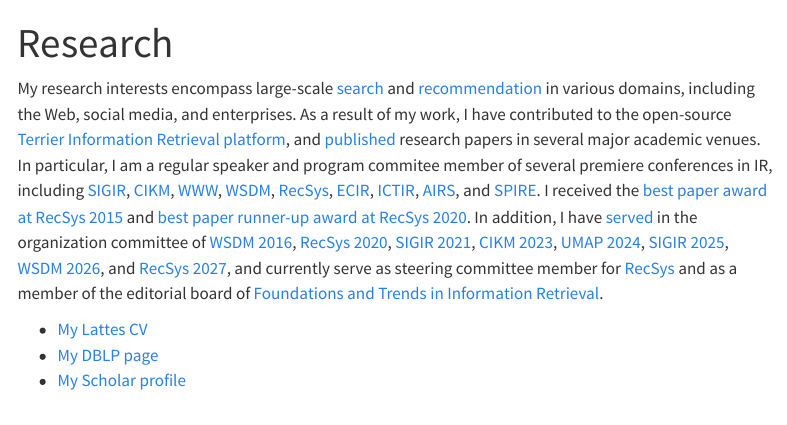
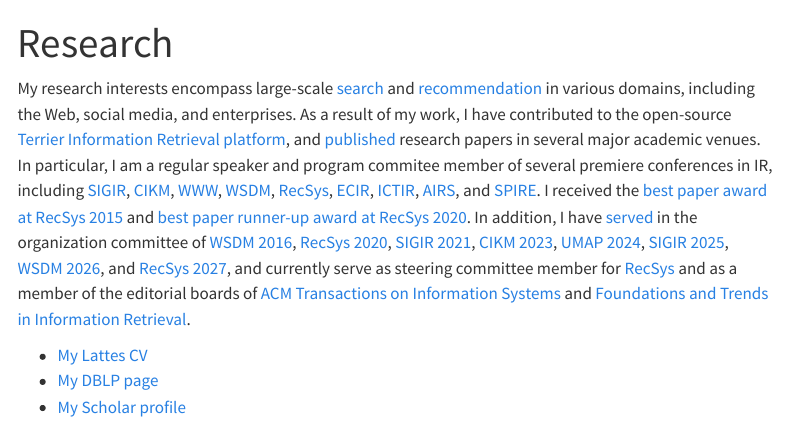
Before and after one commit to rodrygosantos/rodrygosantos.github.io, a Quarto document (research.qmd): the page in a window 1100 px wide, from its top. Rendered offline with R 4.5, knitr and Pandoc in place of Quarto, with nearby package versions; menus at the side of the page are left out.

Commit message:
Add TOIS editorial board service

```diff
--- a/research.qmd
+++ b/research.qmd
@@ -2,7 +2,7 @@
 title: "Research"
 ---
 
-My research interests encompass large-scale [search](http://en.wikipedia.org/wiki/Search_engine_technology) and [recommendation](http://en.wikipedia.org/wiki/Recommender_system) in various domains, including the Web, social media, and enterprises. As a result of my work, I have contributed to the open-source [Terrier Information Retrieval platform](http://terrier.org/), and [published](/publications.html) research papers in several major academic venues. In particular, I am a regular speaker and program commitee member of several premiere conferences in IR, including [SIGIR](http://sigir.org/), [CIKM](http://www.cikmconference.org/), [WWW](http://www.wwwconference.org/), [WSDM](http://www.wsdm-conference.org/), [RecSys](http://recsys.acm.org/), [ECIR](http://irsg.bcs.org/ecir.php), [ICTIR](http://sigir.org/conferences/sponsored-conferences/), [AIRS](http://airs-conference.org/), and [SPIRE](https://link.springer.com/conference/spire). I received the [best paper award at RecSys 2015](http://recsys.acm.org/best-papers/) and [best paper runner-up award at RecSys 2020](http://recsys.acm.org/best-papers/). In addition, I have [served](/service.html) in the organization committee of [WSDM 2016](http://www.wsdm-conference.org/2016/), [RecSys 2020](https://recsys.acm.org/recsys20/), [SIGIR 2021](https://sigir.org/sigir2021/), [CIKM 2023](https://www.cikm2023.org/), [UMAP 2024](https://www.um.org/umap2024/), [SIGIR 2025](https://sigir2025.dei.unipd.it/), [WSDM 2026](https://wsdm-conference.org/2026/), and [RecSys 2027](https://recsys.acm.org/recsys27/), and currently serve as steering committee member for [RecSys](https://recsys.acm.org/steering-committee/) and as a member of the editorial board of [Foundations and Trends in Information Retrieval](https://www.nowpublishers.com/Journal/EditorialBoard/INR).
+My research interests encompass large-scale [search](http://en.wikipedia.org/wiki/Search_engine_technology) and [recommendation](http://en.wikipedia.org/wiki/Recommender_system) in various domains, including the Web, social media, and enterprises. As a result of my work, I have contributed to the open-source [Terrier Information Retrieval platform](http://terrier.org/), and [published](/publications.html) research papers in several major academic venues. In particular, I am a regular speaker and program commitee member of several premiere conferences in IR, including [SIGIR](http://sigir.org/), [CIKM](http://www.cikmconference.org/), [WWW](http://www.wwwconference.org/), [WSDM](http://www.wsdm-conference.org/), [RecSys](http://recsys.acm.org/), [ECIR](http://irsg.bcs.org/ecir.php), [ICTIR](http://sigir.org/conferences/sponsored-conferences/), [AIRS](http://airs-conference.org/), and [SPIRE](https://link.springer.com/conference/spire). I received the [best paper award at RecSys 2015](http://recsys.acm.org/best-papers/) and [best paper runner-up award at RecSys 2020](http://recsys.acm.org/best-papers/). In addition, I have [served](/service.html) in the organization committee of [WSDM 2016](http://www.wsdm-conference.org/2016/), [RecSys 2020](https://recsys.acm.org/recsys20/), [SIGIR 2021](https://sigir.org/sigir2021/), [CIKM 2023](https://www.cikm2023.org/), [UMAP 2024](https://www.um.org/umap2024/), [SIGIR 2025](https://sigir2025.dei.unipd.it/), [WSDM 2026](https://wsdm-conference.org/2026/), and [RecSys 2027](https://recsys.acm.org/recsys27/), and currently serve as steering committee member for [RecSys](https://recsys.acm.org/steering-committee/) and as a member of the editorial boards of [ACM Transactions on Information Systems](https://dl.acm.org/journal/tois/editorial-board) and [Foundations and Trends in Information Retrieval](https://www.nowpublishers.com/Journal/EditorialBoard/INR).
 
 - [My Lattes CV](http://lattes.cnpq.br/1162362624079364)
 - [My DBLP page](http://www.informatik.uni-trier.de/~ley/pers/hd/s/Santos:Rodrygo_L=_T=)
```
